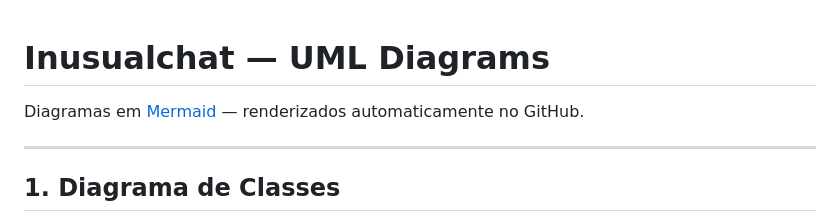
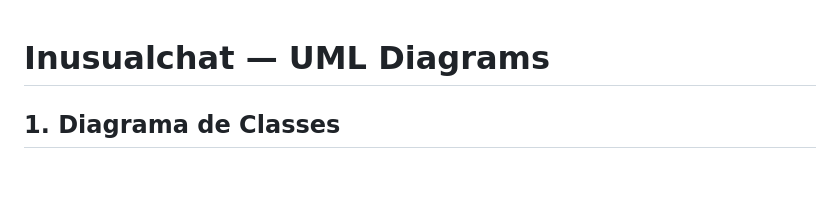
Before and after one commit to srkayy/inusual_chat, a Markdown page: UML.md, the part around the change. GitHub-like rendering; blank space fills up the shorter version.

Commit message:
still updating

```diff
--- a/UML.md
+++ b/UML.md
@@ -1,8 +1,4 @@
 # Inusualchat — UML Diagrams
-
-Diagramas em [Mermaid](https://mermaid.js.org/) — renderizados automaticamente no GitHub.
-
----
 
 ## 1. Diagrama de Classes
 
```
